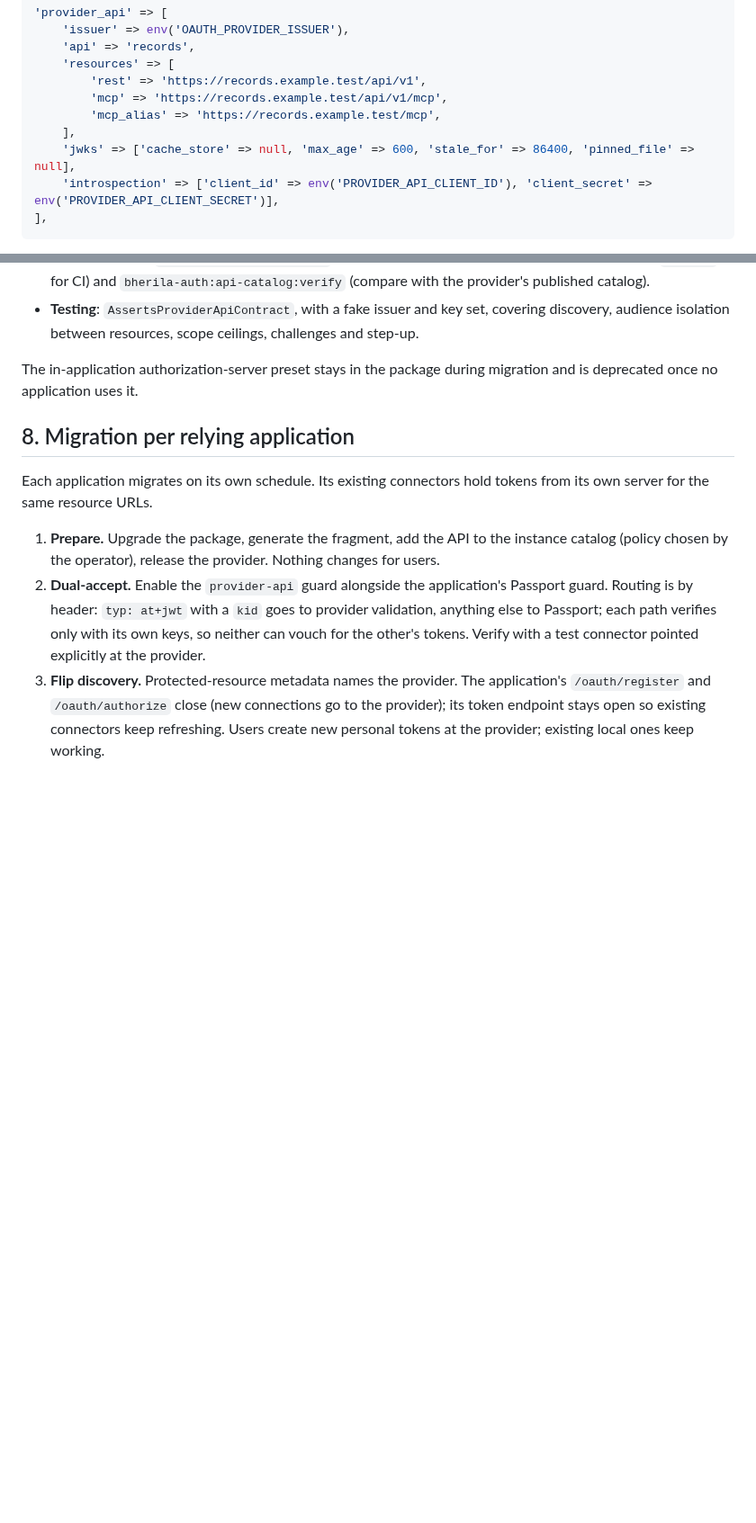
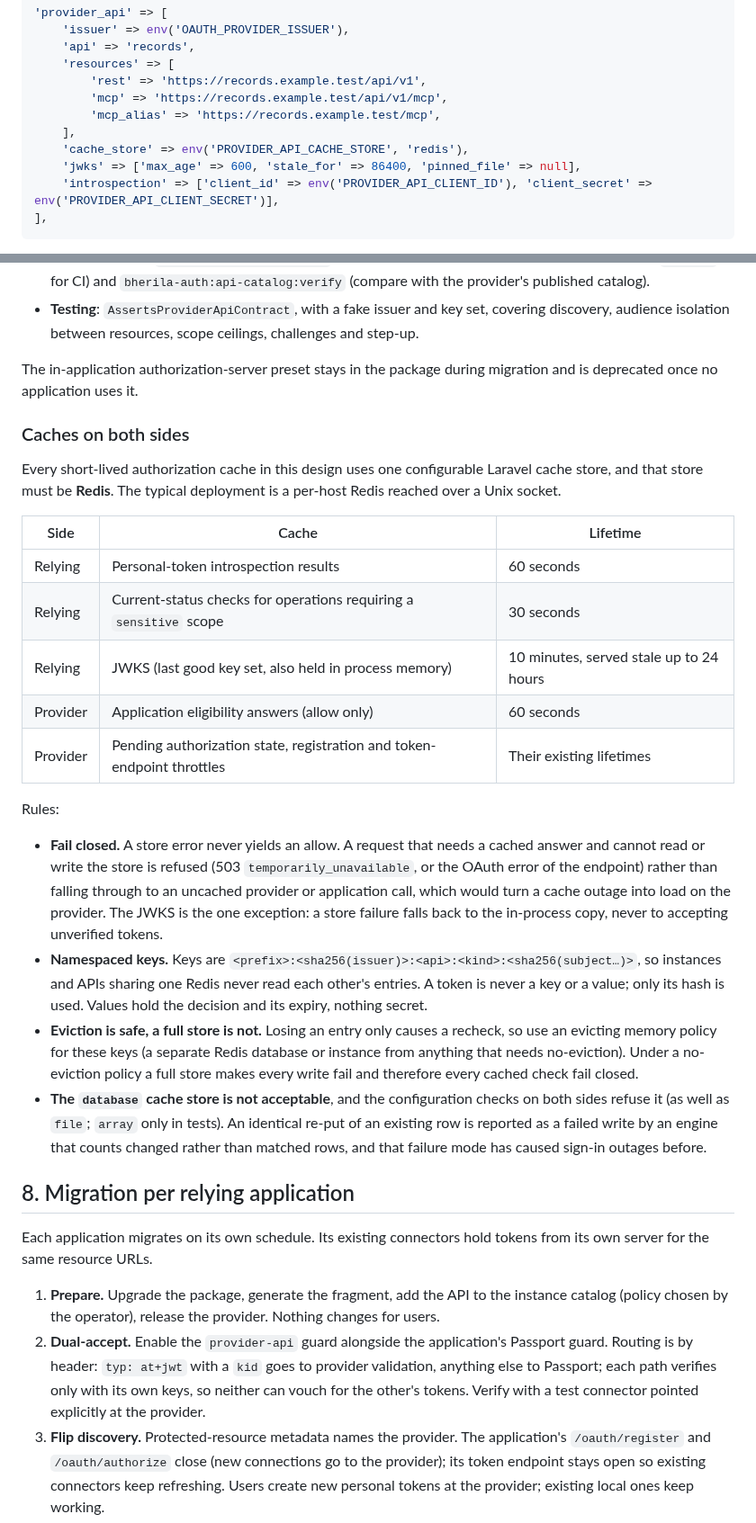
Before and after one commit to bherila/auth-manager, a Markdown page: docs/api-authorization.md, 2 parts joined by grey strips. Shown at 90% size. GitHub-like rendering; blank space fills up the shorter version.

Commit message:
Require Redis for the short authorization caches
Relying-side introspection, sensitive-status and JWKS caches and the
provider's eligibility and authorization-state caches use one
configurable Redis store (typically per host over a Unix socket), fail
closed when it is unavailable, and namespace keys per instance and API.
The database cache store is refused.

````diff
--- a/docs/api-authorization.md
+++ b/docs/api-authorization.md
@@ -623,7 +623,8 @@ One configuration block names the provider and the application's resources:
         'mcp' => 'https://records.example.test/api/v1/mcp',
         'mcp_alias' => 'https://records.example.test/mcp',
     ],
-    'jwks' => ['cache_store' => null, 'max_age' => 600, 'stale_for' => 86400, 'pinned_file' => null],
+    'cache_store' => env('PROVIDER_API_CACHE_STORE', 'redis'),
+    'jwks' => ['max_age' => 600, 'stale_for' => 86400, 'pinned_file' => null],
     'introspection' => ['client_id' => env('PROVIDER_API_CLIENT_ID'), 'client_secret' => env('PROVIDER_API_CLIENT_SECRET')],
 ],
 ```
@@ -672,6 +673,41 @@ It provides:
 
 The in-application authorization-server preset stays in the package during migration and is
 deprecated once no application uses it.
+
+### Caches on both sides
+
+Every short-lived authorization cache in this design uses one configurable Laravel cache
+store, and that store must be **Redis**. The typical deployment is a per-host Redis reached
+over a Unix socket.
+
+| Side | Cache | Lifetime |
+| --- | --- | --- |
+| Relying | Personal-token introspection results | 60 seconds |
+| Relying | Current-status checks for operations requiring a `sensitive` scope | 30 seconds |
+| Relying | JWKS (last good key set, also held in process memory) | 10 minutes, served stale up to 24 hours |
+| Provider | Application eligibility answers (allow only) | 60 seconds |
+| Provider | Pending authorization state, registration and token-endpoint throttles | Their existing lifetimes |
+
+Rules:
+
+- **Fail closed.** A store error never yields an allow. A request that needs a cached answer
+  and cannot read or write the store is refused (503 `temporarily_unavailable`, or the OAuth
+  error of the endpoint) rather than falling through to an uncached provider or application
+  call, which would turn a cache outage into load on the provider. The JWKS is the one
+  exception: a store failure falls back to the in-process copy, never to accepting unverified
+  tokens.
+- **Namespaced keys.** Keys are `<prefix>:<sha256(issuer)>:<api>:<kind>:<sha256(subject…)>`,
+  so instances and APIs sharing one Redis never read each other's entries. A token is never a
+  key or a value; only its hash is used. Values hold the decision and its expiry, nothing
+  secret.
+- **Eviction is safe, a full store is not.** Losing an entry only causes a recheck, so use an
+  evicting memory policy for these keys (a separate Redis database or instance from anything
+  that needs no-eviction). Under a no-eviction policy a full store makes every write fail and
+  therefore every cached check fail closed.
+- **The `database` cache store is not acceptable**, and the configuration checks on both sides
+  refuse it (as well as `file`; `array` only in tests). An identical re-put of an existing row
+  is reported as a failed write by an engine that counts changed rather than matched rows, and
+  that failure mode has caused sign-in outages before.
 
 ## 8. Migration per relying application
 
````
